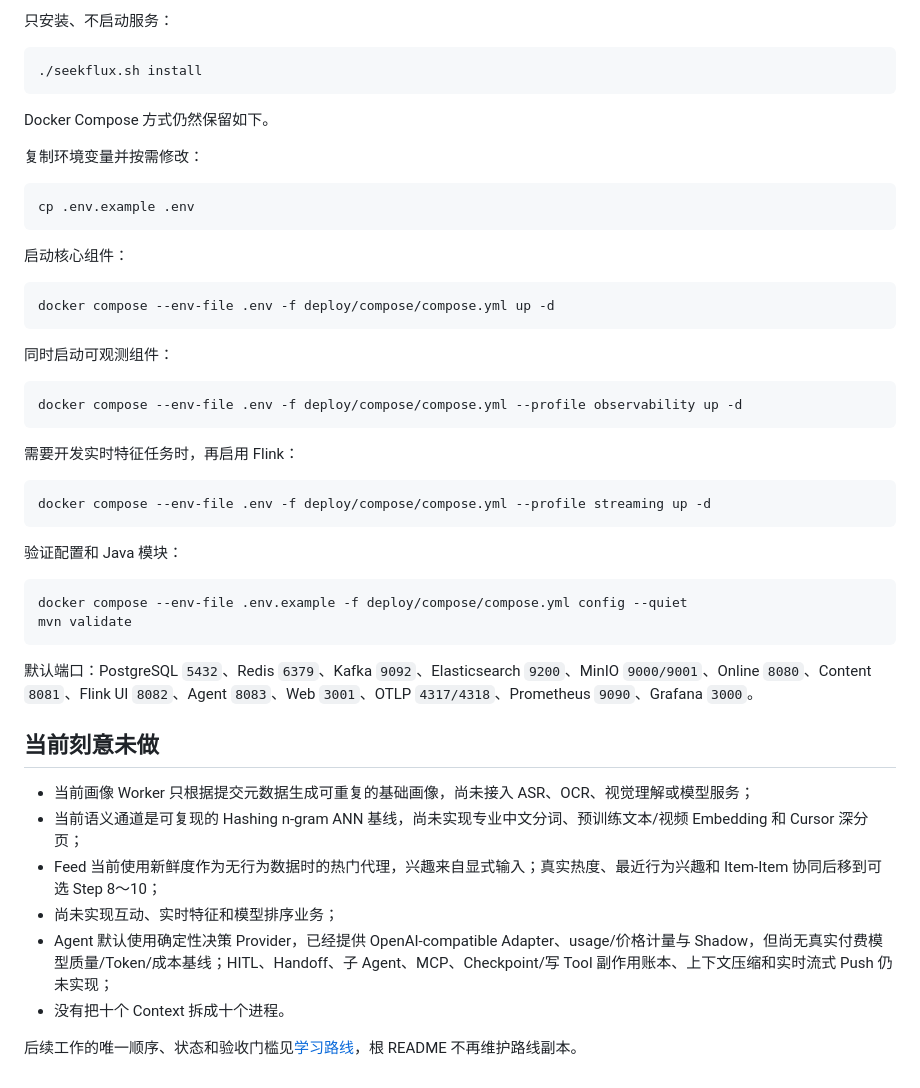
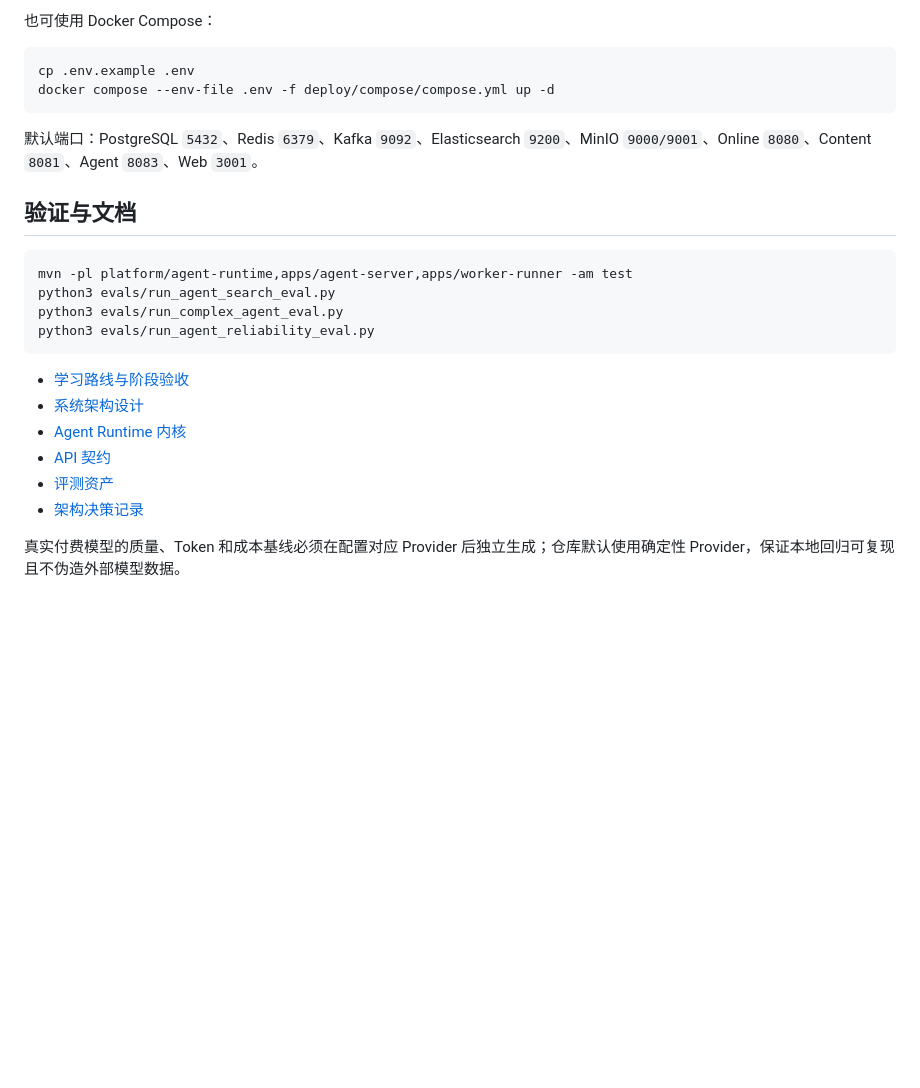
Before and after one commit to xhfabn/seekFlux, a Markdown page: README.md, the part around one of its changes. GitHub-like rendering; blank space fills up the shorter version.

````diff
--- a/README.md
+++ b/README.md
@@ -65,52 +58,27 @@ macOS 上推荐使用根目录统一脚本。它会安装并启动 PostgreSQL、
 
-只安装、不启动服务：
-
-```bash
-./seekflux.sh install
-```
-
-Docker Compose 方式仍然保留如下。
-
-复制环境变量并按需修改：
+也可使用 Docker Compose：
 
 ```bash
 cp .env.example .env
-```
-
-启动核心组件：
-
-```bash
 docker compose --env-file .env -f deploy/compose/compose.yml up -d
 ```
 
-同时启动可观测组件：
+默认端口：PostgreSQL `5432`、Redis `6379`、Kafka `9092`、Elasticsearch `9200`、MinIO `9000/9001`、Online `8080`、Content `8081`、Agent `8083`、Web `3001`。
+
+## 验证与文档
 
 ```bash
-docker compose --env-file .env -f deploy/compose/compose.yml --profile observability up -d
+mvn -pl platform/agent-runtime,apps/agent-server,apps/worker-runner -am test
+python3 evals/run_agent_search_eval.py
+python3 evals/run_complex_agent_eval.py
+python3 evals/run_agent_reliability_eval.py
 ```
 
-需要开发实时特征任务时，再启用 Flink：
+- [学习路线与阶段验收](docs/learning/README.md)
+- [系统架构设计](SeekFlux.md)
+- [Agent Runtime 内核](docs/agent-runtime.md)
+- [API 契约](contracts/openapi/seekflux-v1.yaml)
+- [评测资产](evals/README.md)
+- [架构决策记录](docs/adr/)
 
-```bash
-docker compose --env-file .env -f deploy/compose/compose.yml --profile streaming up -d
-```
-
-验证配置和 Java 模块：
-
-```bash
-docker compose --env-file .env.example -f deploy/compose/compose.yml config --quiet
-mvn validate
-```
-
-默认端口：PostgreSQL `5432`、Redis `6379`、Kafka `9092`、Elasticsearch `9200`、MinIO `9000/9001`、Online `8080`、Content `8081`、Flink UI `8082`、Agent `8083`、Web `3001`、OTLP `4317/4318`、Prometheus `9090`、Grafana `3000`。
-
-## 当前刻意未做
-
-- 当前画像 Worker 只根据提交元数据生成可重复的基础画像，尚未接入 ASR、OCR、视觉理解或模型服务；
-- 当前语义通道是可复现的 Hashing n-gram ANN 基线，尚未实现专业中文分词、预训练文本/视频 Embedding 和 Cursor 深分页；
-- Feed 当前使用新鲜度作为无行为数据时的热门代理，兴趣来自显式输入；真实热度、最近行为兴趣和 Item-Item 协同后移到可选 Step 8～10；
-- 尚未实现互动、实时特征和模型排序业务；
-- Agent 默认使用确定性决策 Provider，已经提供 OpenAI-compatible Adapter、usage/价格计量与 Shadow，但尚无真实付费模型质量/Token/成本基线；HITL、Handoff、子 Agent、MCP、Checkpoint/写 Tool 副作用账本、上下文压缩和实时流式 Push 仍未实现；
-- 没有把十个 Context 拆成十个进程。
-
-后续工作的唯一顺序、状态和验收门槛见[学习路线](docs/learning/README.md)，根 README 不再维护路线副本。
+真实付费模型的质量、Token 和成本基线必须在配置对应 Provider 后独立生成；仓库默认使用确定性 Provider，保证本地回归可复现且不伪造外部模型数据。
````
Also changed, not shown: other parts of README.md (+32 -39 lines).
